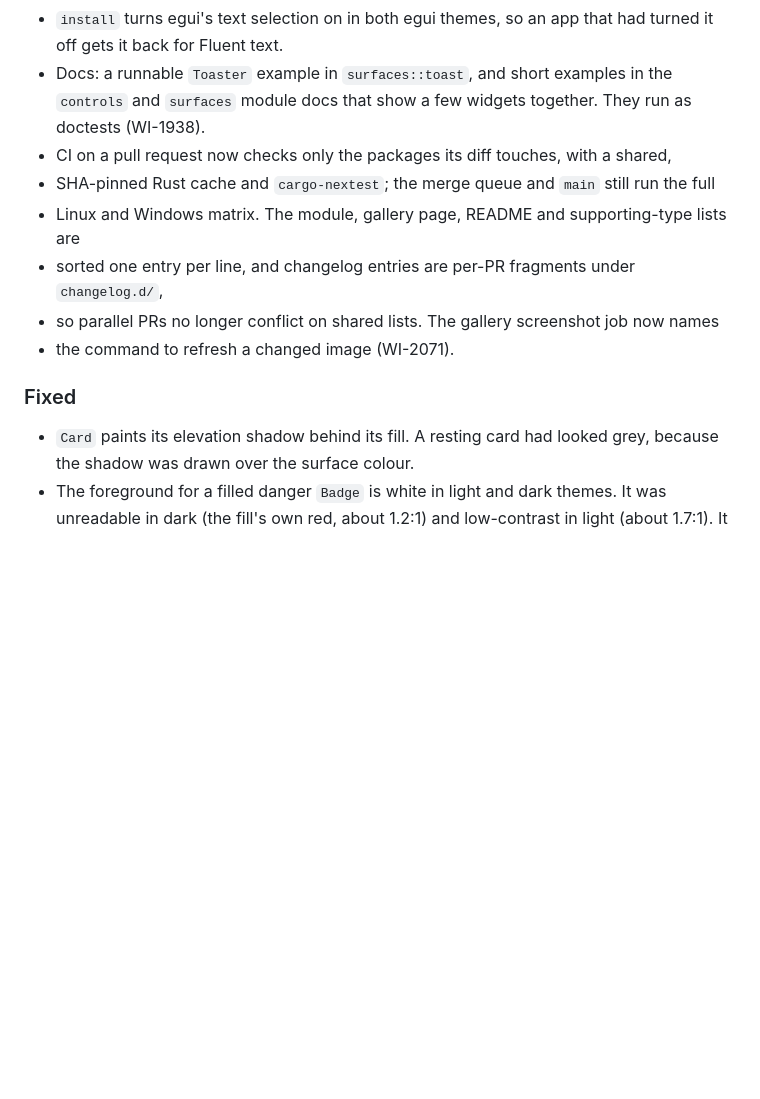
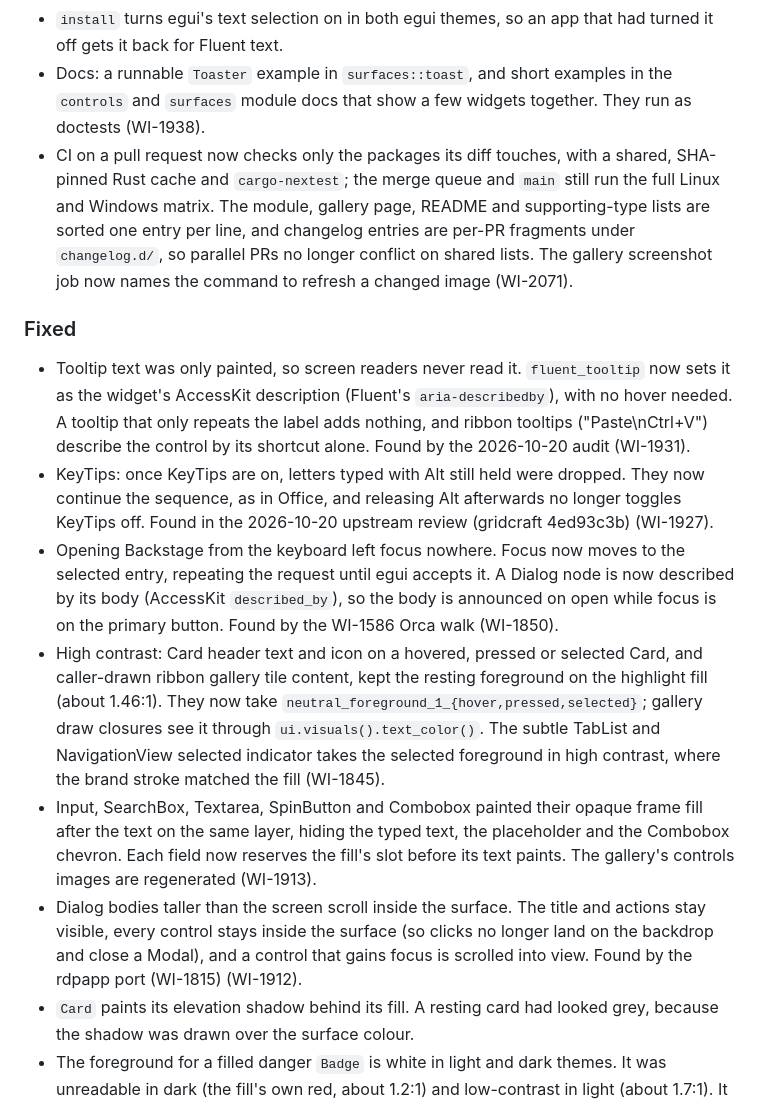
Before and after one commit to TheDancingDeveloper-org/fluent2-egui, a Markdown page: CHANGELOG.md, the part around one of its changes. Drawn GitHub-style; blank space fills up the shorter version.

```diff
--- a/CHANGELOG.md
+++ b/CHANGELOG.md
@@ -106,13 +186,19 @@ Entry format and the per-PR fragment workflow are in [`changelog.d/README.md`](c
 - `install` turns egui's text selection on in both egui themes, so an app that had turned it off gets it back for Fluent text.
 - Docs: a runnable `Toaster` example in `surfaces::toast`, and short examples in the `controls` and `surfaces` module docs that show a few widgets together. They run as doctests (WI-1938).
 - CI on a pull request now checks only the packages its diff touches, with a shared,
--   SHA-pinned Rust cache and `cargo-nextest`; the merge queue and `main` still run the full
--   Linux and Windows matrix. The module, gallery page, README and supporting-type lists are
--   sorted one entry per line, and changelog entries are per-PR fragments under `changelog.d/`,
--   so parallel PRs no longer conflict on shared lists. The gallery screenshot job now names
--   the command to refresh a changed image (WI-2071).
+  SHA-pinned Rust cache and `cargo-nextest`; the merge queue and `main` still run the full
+  Linux and Windows matrix. The module, gallery page, README and supporting-type lists are
+  sorted one entry per line, and changelog entries are per-PR fragments under `changelog.d/`,
+  so parallel PRs no longer conflict on shared lists. The gallery screenshot job now names
+  the command to refresh a changed image (WI-2071).
 
 ### Fixed
+- Tooltip text was only painted, so screen readers never read it. `fluent_tooltip` now sets it as the widget's AccessKit description (Fluent's `aria-describedby`), with no hover needed. A tooltip that only repeats the label adds nothing, and ribbon tooltips ("Paste\nCtrl+V") describe the control by its shortcut alone. Found by the 2026-10-20 audit (WI-1931).
+- KeyTips: once KeyTips are on, letters typed with Alt still held were dropped. They now continue the sequence, as in Office, and releasing Alt afterwards no longer toggles KeyTips off. Found in the 2026-10-20 upstream review (gridcraft 4ed93c3b) (WI-1927).
+- Opening Backstage from the keyboard left focus nowhere. Focus now moves to the selected entry, repeating the request until egui accepts it. A Dialog node is now described by its body (AccessKit `described_by`), so the body is announced on open while focus is on the primary button. Found by the WI-1586 Orca walk (WI-1850).
+- High contrast: Card header text and icon on a hovered, pressed or selected Card, and caller-drawn ribbon gallery tile content, kept the resting foreground on the highlight fill (about 1.46:1). They now take `neutral_foreground_1_{hover,pressed,selected}`; gallery draw closures see it through `ui.visuals().text_color()`. The subtle TabList and NavigationView selected indicator takes the selected foreground in high contrast, where the brand stroke matched the fill (WI-1845).
+- Input, SearchBox, Textarea, SpinButton and Combobox painted their opaque frame fill after the text on the same layer, hiding the typed text, the placeholder and the Combobox chevron. Each field now reserves the fill's slot before its text paints. The gallery's controls images are regenerated (WI-1913).
+- Dialog bodies taller than the screen scroll inside the surface. The title and actions stay visible, every control stays inside the surface (so clicks no longer land on the backdrop and close a Modal), and a control that gains focus is scrolled into view. Found by the rdpapp port (WI-1815) (WI-1912).
 - `Card` paints its elevation shadow behind its fill. A resting card had looked grey, because the shadow was drawn over the surface colour.
 - The foreground for a filled danger `Badge` is white in light and dark themes. It was unreadable in dark (the fill's own red, about 1.2:1) and low-contrast in light (about 1.7:1). It is now about 6:1 on the fill in both.
 - HTML data URIs with a declared decoded length over 8 MiB are refused before a decode buffer is allocated.
```
Also changed, not shown: other parts of CHANGELOG.md (+109 -29 lines).
